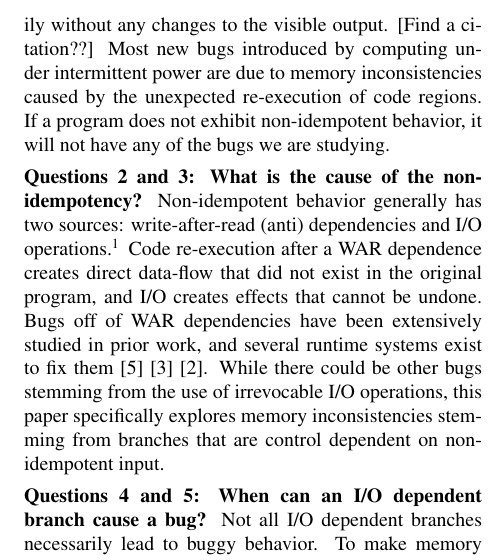
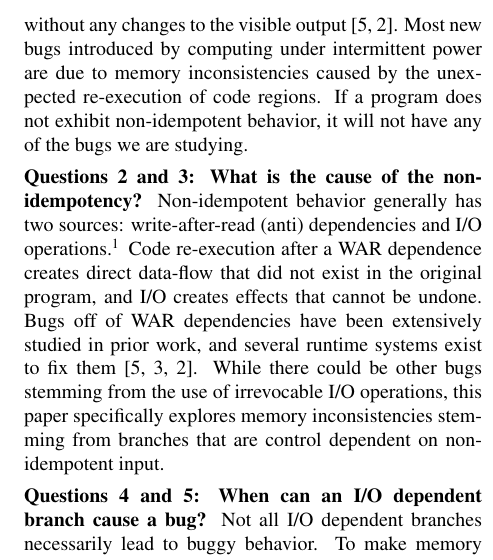
Before and after one commit to kangaruppel/compilershw, a LaTeX document (final_report/surbatovich_ruppel_report.tex, which reads final_report/background.tex): part of one column of page 2 of 4, cut so that both start at the same text. Compiled offline with pdfLaTeX.

Commit message:
background.tex: formatted lines, added citation

```diff
--- a/final_report/background.tex
+++ b/final_report/background.tex
@@ -12,9 +12,27 @@ In Figure \ref{fig:tax}, we present a flow chart of the taxonomy of non-idempote
 \caption{Taxonomy of non-idempotent behavior and consequences}
 \label{fig:tax}
 \end{figure}
-\paragraphb{Question 1: Does the program have non-idempotent behavior?} Idempotent code can be re-executed arbitrarily without any changes to the visible output. [Find a citation??] Most new bugs introduced by computing under intermittent power are due to memory inconsistencies caused by the unexpected re-execution of code regions. If a program does not exhibit non-idempotent behavior, it will not have any of the bugs we are studying.
+\paragraphb{Question 1: Does the program have non-idempotent behavior?}
+Idempotent code can be re-executed arbitrarily without any changes to the
+visible output~\cite{ratchet,dino}. Most new bugs introduced by computing under
+intermittent power are due to memory inconsistencies caused by the unexpected
+re-execution of code regions. If a program does not exhibit non-idempotent
+behavior, it will not have any of the bugs we are studying.
 
-\paragraphb{Questions 2 and 3: What is the cause of the non-idempotency?} Non-idempotent behavior generally has two sources: write-after-read (anti) dependencies and I/O operations.\footnote{Besides WAR dependencies and I/O, there are some less common causes of non-idempotency, such as pointer-based stack operations, as noted in prior work by Van Der Woude et al. \cite{ratchet}.} Code re-execution after a WAR dependence creates direct data-flow that did not exist in the original program, and I/O creates effects that cannot be undone. Bugs off of WAR dependencies have been extensively studied in prior work, and several runtime systems exist to fix them \cite{ratchet} \cite{alpaca} \cite{dino}. While there could be other bugs stemming from the use of irrevocable I/O operations, this paper specifically explores memory inconsistencies stemming from branches that are control dependent on non-idempotent input.
+\paragraphb{Questions 2 and 3: What is the cause of the non-idempotency?}
+Non-idempotent behavior generally has two sources: write-after-read (anti)
+dependencies and I/O operations.\footnote{Besides WAR dependencies and I/O,
+there are some less common causes of non-idempotency, such as pointer-based
+stack operations, as noted in prior work by Van Der Woude et al.
+\cite{ratchet}.} Code re-execution after a WAR dependence creates direct
+data-flow that did not exist in the original program, and I/O creates effects
+that cannot be undone. Bugs off of WAR dependencies have been extensively
+studied in prior work, and several runtime systems exist to fix them
+\cite{ratchet, alpaca, dino}. While there could be other bugs
+stemming from the use of irrevocable I/O operations, this paper specifically
+explores memory inconsistencies stemming from branches that are control
+dependent on non-idempotent input.
 
-\paragraphb{Questions 4 and 5: When can an I/O dependent branch cause a bug?} Not all I/O dependent branches necessarily lead to buggy behavior. To make memory be in an inconsistent state, non-volatile variables must be written to on at least one side of the branch, as they will still be visible to the program on reboot. Furthermore, on a power fail and re-execution of the non-idempotent region, such a tainted variable has to be the reaching definition for some use, either in expected program execution or along the back-edge introduced by re-executing. We discuss this further in Section [false positives]. If the targets of the I/O dependent branch do write to non-volatile memory, however, and there is some use of these tainted variables, this can cause bugs that have not been addressed by prior work.
-%		\item{Sometimes buggy behavior might only be exposed by re-orderings of instructions during runtime. In such cases where the programmer %correctly blocked the tainted variable from having any uses or wrote the exact same non-volatile write set on both sides of the I/O branch, %compiler optimizations might order the initializations on the wrong side of the reset point [This would depend on the runtime system] or change %the order of the non-volatile writes such that it is possible to write divergent sets on a power fail. [Note: this needs to be written better.]}
+\paragraphb{Questions 4 and 5: When can an I/O dependent branch cause a bug?}
+Not all I/O dependent branches necessarily lead to buggy behavior. To make
+memory be in an inconsistent state, non-volatile variables must be written to on
```
Also changed, not shown: final_report/background.tex (16 more changed lines).
